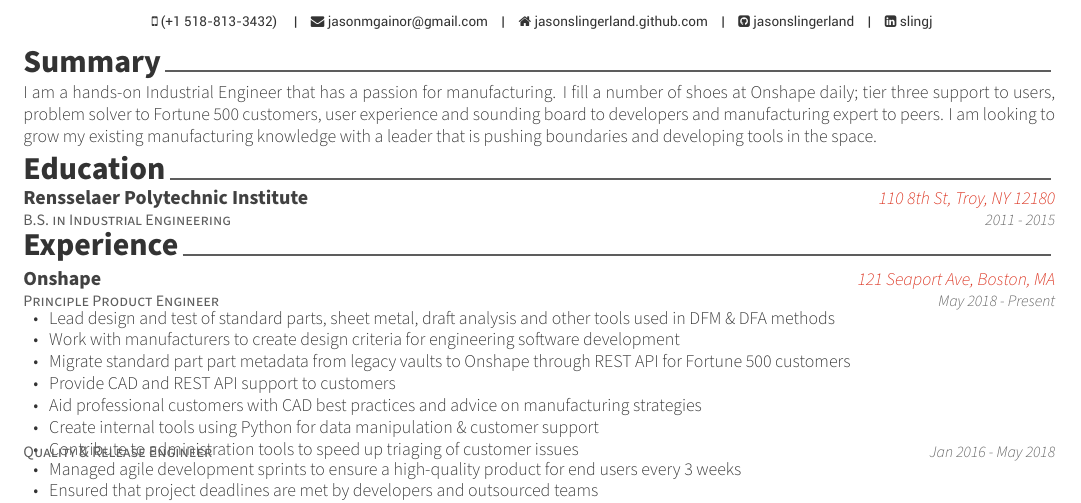
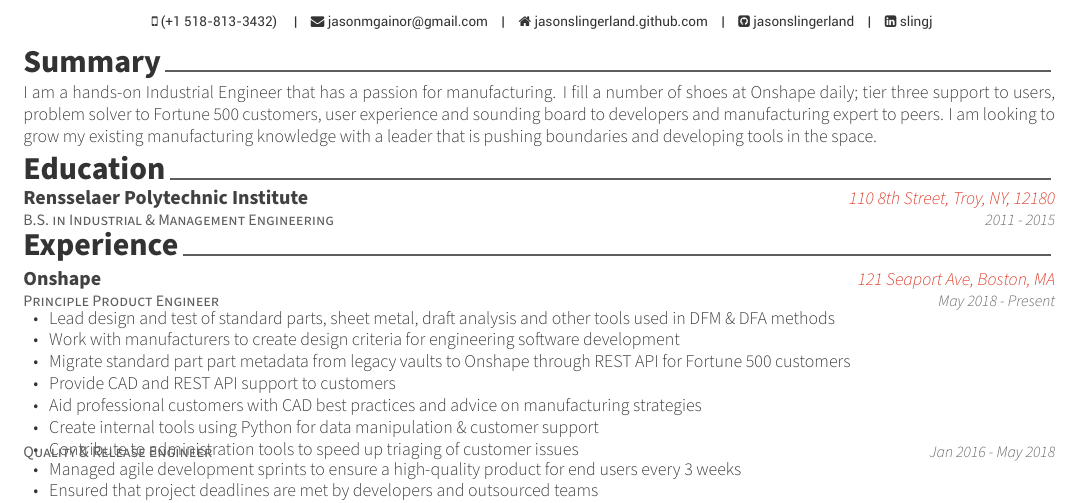
Before and after one commit to jasongainor/resume, a LaTeX CV (resume.tex, which reads resume/education.tex): part of the page, cut so that both start at the same text. Compiled offline with XeLaTeX.

Commit message:
Update education.tex

```diff
--- a/resume/education.tex
+++ b/resume/education.tex
@@ -10,9 +10,9 @@
 \begin{cventries}
 
   \cventry
-    {B.S. in Industrial Engineering} % Degree
+    {B.S. in Industrial \& Management Engineering} % Degree
     {Rensselaer Polytechnic Institute} % Institution
-    {110 8th St, Troy, NY 12180} % Location
+    {110 8th Street, Troy, NY, 12180} % Location
     {2011 - 2015} % Date(s)
     {
     }
```
